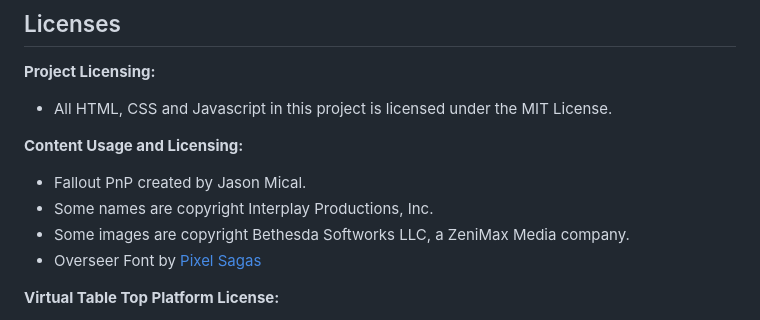
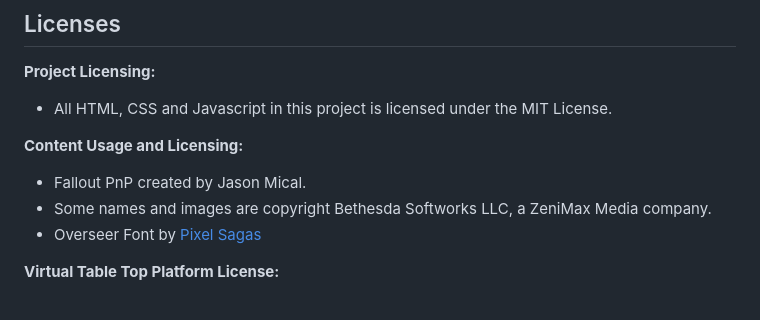
Before and after one commit to FedorFadeev/falloutpnp, a Markdown page: README.md, the part around the change. Rendered like a GitHub page.

```diff
--- a/README.md
+++ b/README.md
@@ -46,8 +46,7 @@ Here is an incomplete roadmap of the project:
 **Content Usage and Licensing:**
 
 - Fallout PnP created by Jason Mical.
-- Some names are copyright Interplay Productions, Inc.
-- Some images are copyright Bethesda Softworks LLC, a ZeniMax Media company.
+- Some names and images are copyright Bethesda Softworks LLC, a ZeniMax Media company.
 - Overseer Font by [Pixel Sagas](https://www.pixelsagas.com/?page_id=8484)
 
 **Virtual Table Top Platform License:**
```
